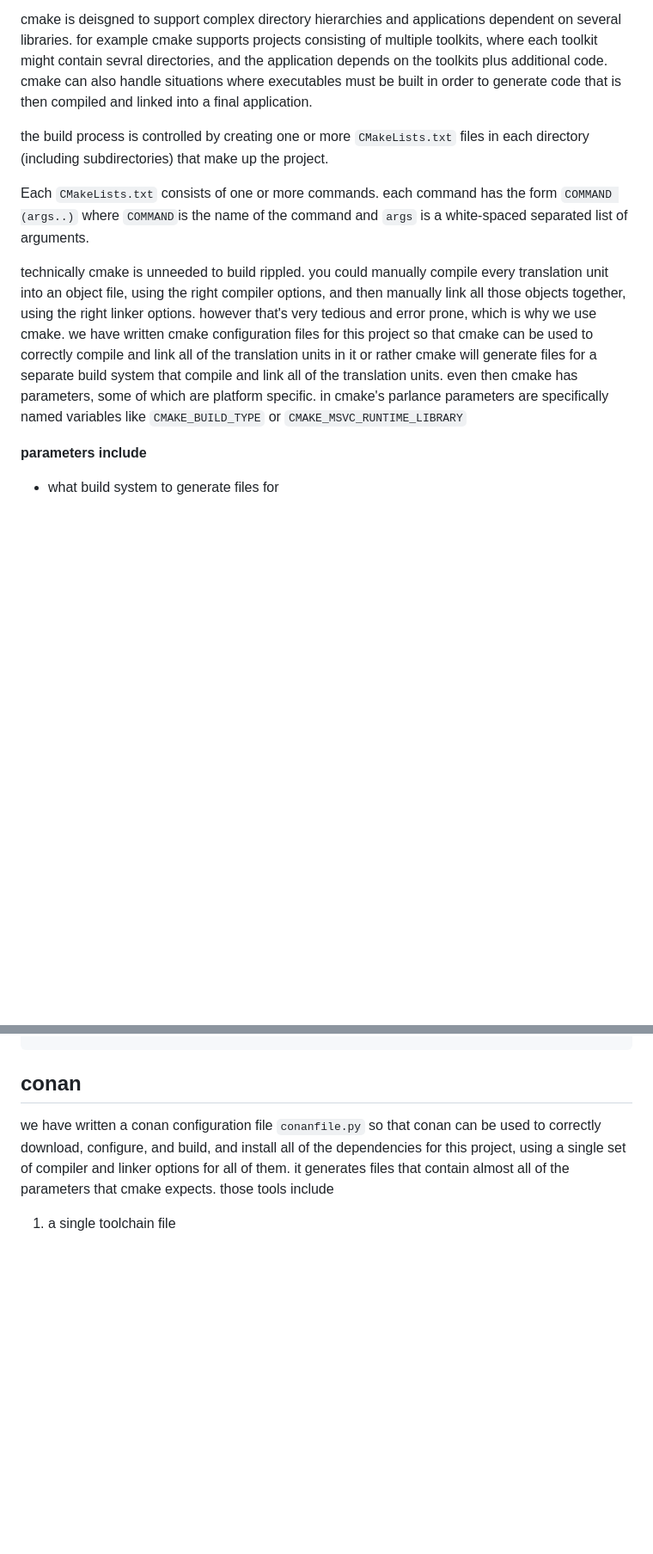
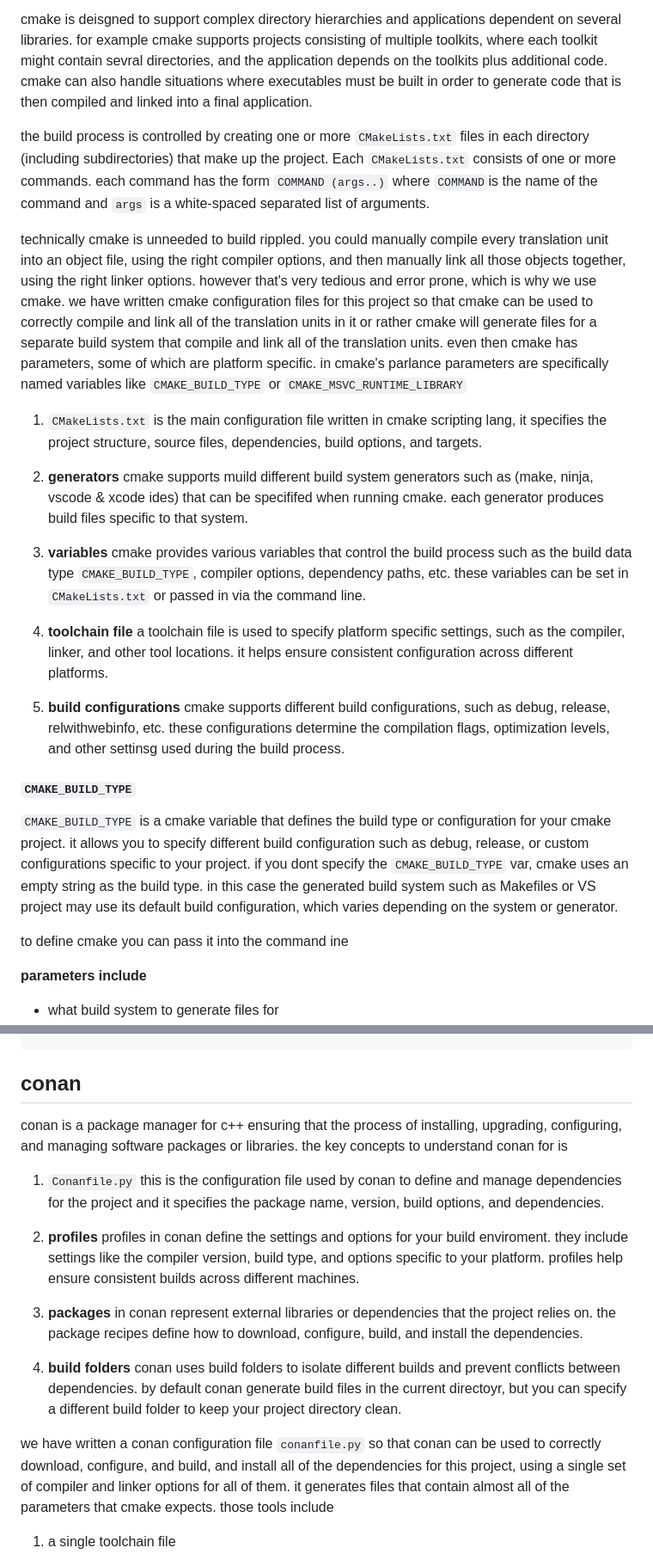
Before and after one commit to MorganBergen/xrpl-docs, a Markdown page: src/build-rippled/README.md, 2 parts joined by grey strips. Shown at 86% size. GitHub-like rendering; blank space fills up the shorter version.

```diff
--- a/src/build-rippled/README.md
+++ b/src/build-rippled/README.md
@@ -31,11 +37,27 @@ cmake can generate a native build enviroment that will compile source code, crea
 
 cmake is deisgned to support complex directory hierarchies and applications dependent on several libraries.  for example cmake supports projects consisting of multiple toolkits, where each toolkit might contain sevral directories, and the application depends on the toolkits plus additional code.  cmake can also handle situations where executables must be built in order to generate code that is then compiled and linked into a final application.
 
-the build process is controlled by creating one or more `CMakeLists.txt` files in each directory (including subdirectories) that make up the project.
-
-Each `CMakeLists.txt` consists of one or more commands.  each command has the form `COMMAND (args..)` where `COMMAND`is the name of the command and `args` is a white-spaced separated list of arguments.
+the build process is controlled by creating one or more `CMakeLists.txt` files in each directory (including subdirectories) that make up the project.  Each `CMakeLists.txt` consists of one or more commands.  each command has the form `COMMAND (args..)` where `COMMAND`is the name of the command and `args` is a white-spaced separated list of arguments.
 
 technically cmake is unneeded to build rippled.  you could manually compile every translation unit into an object file, using the right compiler options, and then manually link all those objects together, using the right linker options.  however that's very tedious and error prone, which is why we use cmake.  we have written cmake configuration files for this project so that cmake can be used to correctly compile and link all of the translation units in it or rather cmake will generate files for a separate build system that compile and link all of the translation units.  even then cmake has parameters, some of which are platform specific.  in cmake's parlance parameters are specifically named variables like `CMAKE_BUILD_TYPE` or `CMAKE_MSVC_RUNTIME_LIBRARY`
+
+1.  `CMakeLists.txt` is the main configuration file written in cmake scripting lang, it specifies the project structure, source files, dependencies, build options, and targets.
+
+2.  **generators** cmake supports muild different build system generators such as (make, ninja, vscode & xcode ides) that can be specififed when running cmake.  each generator produces build files specific to that system.
+
+3.  **variables** cmake provides various variables that control the build process such as the build data type `CMAKE_BUILD_TYPE`, compiler options, dependency paths, etc.  these variables can be set in `CMakeLists.txt` or passed in via the command line.
+
+4.  **toolchain file** a toolchain file is used to specify platform specific settings, such as the compiler, linker, and other tool locations. it helps ensure consistent configuration across different platforms.
+
+5.  **build configurations**  cmake supports different build configurations, such as debug, release, relwithwebinfo, etc.  these configurations determine the compilation flags, optimization levels, and other settinsg used during the build process.
+
+
+####  `CMAKE_BUILD_TYPE`
+
+`CMAKE_BUILD_TYPE` is a cmake variable that defines the build type or configuration for your cmake project.  it allows you to specify different build configuration such as debug, release, or custom configurations specific to your project.   if you dont specify the `CMAKE_BUILD_TYPE` var, cmake uses an empty string as the build type.  in this case the generated build system such as Makefiles or VS project may use its default build configuration, which varies depending on the system or generator.
+
+to define cmake you can pass it into the command ine
+
 
 **parameters include**
 
@@ -190,6 +212,16 @@ include(RippledValidatorKeys)
 
 ##  conan
 
+conan is a package manager for c++ ensuring that the process of installing, upgrading, configuring, and managing software packages or libraries.  the key concepts to understand conan for is
+
+1.  `Conanfile.py` this is the configuration file used by conan to define and manage dependencies for the project and it specifies the package name, version, build options, and dependencies.
+
+2.  **profiles** profiles in conan define the settings and options for your build enviroment.  they include settings like the compiler version, build type, and options specific to your platform.  profiles help ensure consistent builds across different machines.
+
+2.  **packages** in conan represent external libraries or dependencies that the project relies on.  the package recipes define how to download, configure, build, and install the dependencies.
+
+3.  **build folders**  conan uses build folders to isolate different builds and prevent conflicts between dependencies.  by default conan generate build files in the current directoyr, but you can specify a different build folder to keep your project directory clean.
+
 we have written a conan configuration file `conanfile.py` so that conan can be used to correctly download, configure, and build, and install all of the dependencies for this project, using a single set of compiler and linker options for all of them.  it generates files that contain almost all of the parameters that cmake expects.  those tools include
 
 1.  a single toolchain file
```
Also changed, not shown: other parts of src/build-rippled/README.md (+73 -15 lines).
